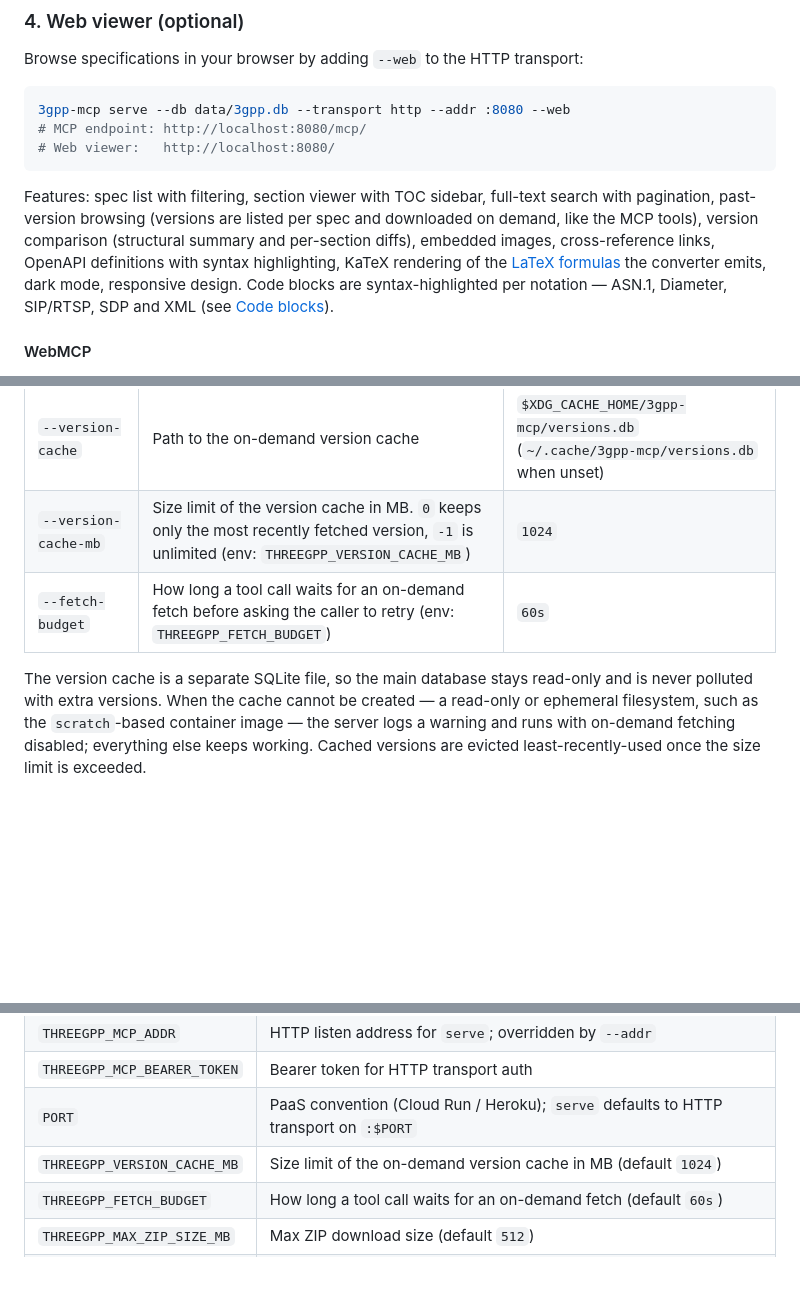
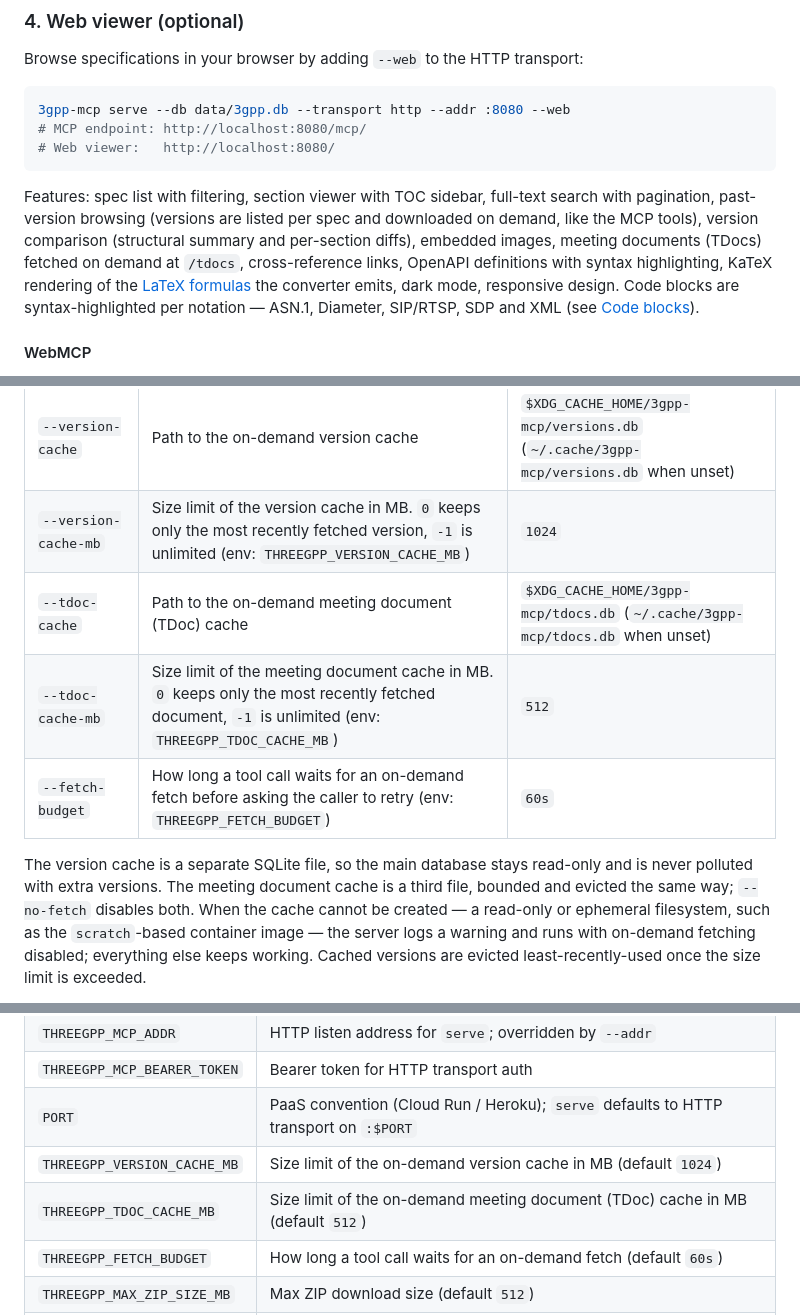
Before and after one commit to higebu/3gpp-mcp, a Markdown page: README.md, 3 parts joined by grey strips. GitHub-like rendering; blank space fills up the shorter version.

````diff
--- a/README.md
+++ b/README.md
@@ -115,7 +115,7 @@ Browse specifications in your browser by adding `--web` to the HTTP transport:
 # Web viewer:   http://localhost:8080/
 ```
 
-Features: spec list with filtering, section viewer with TOC sidebar, full-text search with pagination, past-version browsing (versions are listed per spec and downloaded on demand, like the MCP tools), version comparison (structural summary and per-section diffs), embedded images, cross-reference links, OpenAPI definitions with syntax highlighting, KaTeX rendering of the [LaTeX formulas](#formulas) the converter emits, dark mode, responsive design. Code blocks are syntax-highlighted per notation — ASN.1, Diameter, SIP/RTSP, SDP and XML (see [Code blocks](#code-blocks)).
+Features: spec list with filtering, section viewer with TOC sidebar, full-text search with pagination, past-version browsing (versions are listed per spec and downloaded on demand, like the MCP tools), version comparison (structural summary and per-section diffs), embedded images, meeting documents (TDocs) fetched on demand at `/tdocs`, cross-reference links, OpenAPI definitions with syntax highlighting, KaTeX rendering of the [LaTeX formulas](#formulas) the converter emits, dark mode, responsive design. Code blocks are syntax-highlighted per notation — ASN.1, Diameter, SIP/RTSP, SDP and XML (see [Code blocks](#code-blocks)).
 
 #### WebMCP
 
@@ -467,10 +498,14 @@ Start the MCP server.
 | `--no-fetch` | Disable on-demand fetching of spec versions that are not in the database | `false` |
 | `--version-cache` | Path to the on-demand version cache | `$XDG_CACHE_HOME/3gpp-mcp/versions.db` (`~/.cache/3gpp-mcp/versions.db` when unset) |
 | `--version-cache-mb` | Size limit of the version cache in MB. `0` keeps only the most recently fetched version, `-1` is unlimited (env: `THREEGPP_VERSION_CACHE_MB`) | `1024` |
+| `--tdoc-cache` | Path to the on-demand meeting document (TDoc) cache | `$XDG_CACHE_HOME/3gpp-mcp/tdocs.db` (`~/.cache/3gpp-mcp/tdocs.db` when unset) |
+| `--tdoc-cache-mb` | Size limit of the meeting document cache in MB. `0` keeps only the most recently fetched document, `-1` is unlimited (env: `THREEGPP_TDOC_CACHE_MB`) | `512` |
 | `--fetch-budget` | How long a tool call waits for an on-demand fetch before asking the caller to retry (env: `THREEGPP_FETCH_BUDGET`) | `60s` |
 
 The version cache is a separate SQLite file, so the main database stays
-read-only and is never polluted with extra versions. When the cache cannot be
+read-only and is never polluted with extra versions. The meeting document
+cache is a third file, bounded and evicted the same way; `--no-fetch` disables
+both. When the cache cannot be
 created — a read-only or ephemeral filesystem, such as the `scratch`-based
 container image — the server logs a warning and runs with on-demand fetching
 disabled; everything else keeps working. Cached versions are evicted
@@ -562,6 +603,7 @@ Conventions shared by all of them:
 | `THREEGPP_MCP_BEARER_TOKEN` | Bearer token for HTTP transport auth |
 | `PORT` | PaaS convention (Cloud Run / Heroku); `serve` defaults to HTTP transport on `:$PORT` |
 | `THREEGPP_VERSION_CACHE_MB` | Size limit of the on-demand version cache in MB (default `1024`) |
+| `THREEGPP_TDOC_CACHE_MB` | Size limit of the on-demand meeting document (TDoc) cache in MB (default `512`) |
 | `THREEGPP_FETCH_BUDGET` | How long a tool call waits for an on-demand fetch (default `60s`) |
 | `THREEGPP_MAX_ZIP_SIZE_MB` | Max ZIP download size (default `512`) |
 | `THREEGPP_CACHE_TTL_HOURS` | Spec list cache TTL in hours (default `24`) |
````
Also changed, not shown: other parts of README.md (+39 -2 lines), AGENTS.md (+13 -0 lines).
